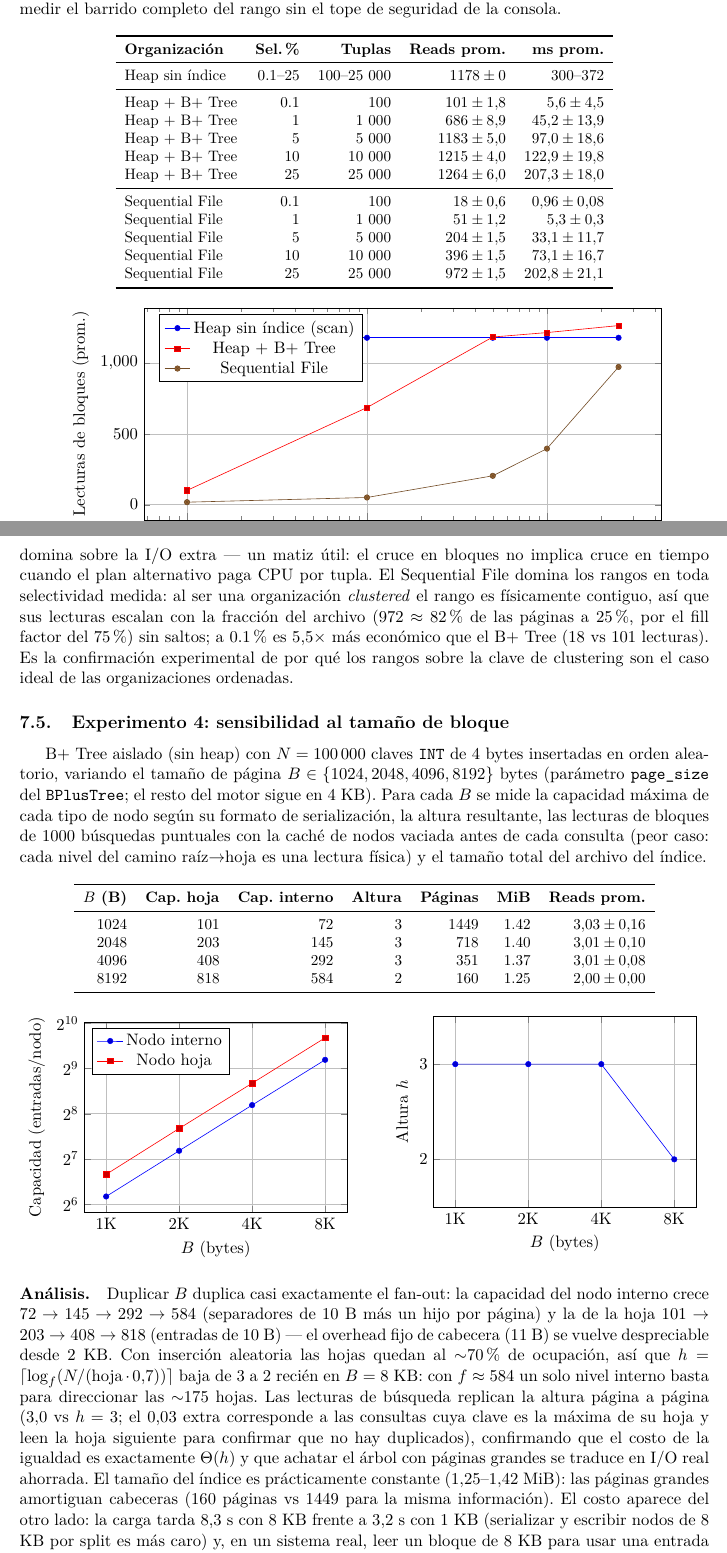
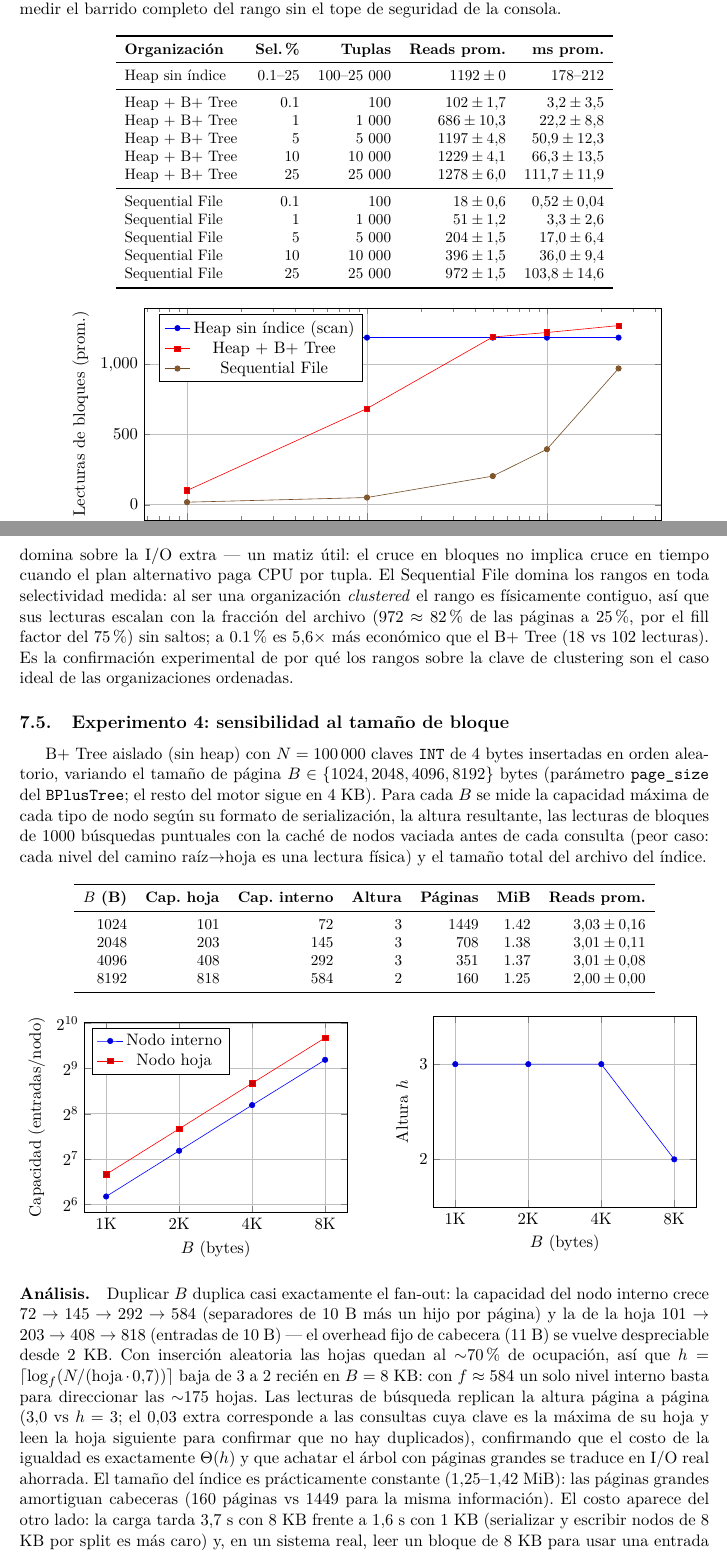
Before and after one commit to brandoLC/proyecto_BD2, a LaTeX document (informe/main.tex): two parts of pages 7 and 8 of 9, joined at a grey line, cut so that both start at the same text. Compiled offline with pdfLaTeX.

Commit message:
Informe: datos de los 4 experimentos actualizados al formato nuevo (header 16 B, prev_leaf)
Re-corrida completa de benchmarks/exp1-4; tablas, gráficas pgfplots y
análisis con las cifras nuevas (heap 1192 escrituras a N=1e5, hash 0.20 ms,
punto de cruce B+ vs scan entre 1% y 5%, exp4 con 708 páginas a B=2048).

```diff
--- a/informe/main.tex
+++ b/informe/main.tex
@@ -403,19 +403,19 @@ completo del rango sin el tope de seguridad de la consola.
 \toprule
 \textbf{Organización} & \textbf{Sel.\ \%} & \textbf{Tuplas} & \textbf{Reads prom.} & \textbf{ms prom.} \\
 \midrule
-Heap sin índice & 0.1--25 & 100--25 000 & $1178 \pm 0$ & 300--372 \\
+Heap sin índice & 0.1--25 & 100--25 000 & $1192 \pm 0$ & 178--212 \\
 \midrule
-Heap + B+ Tree & 0.1 & 100    & $101 \pm 1.8$   & $5.6 \pm 4.5$ \\
-Heap + B+ Tree & 1   & 1 000  & $686 \pm 8.9$   & $45.2 \pm 13.9$ \\
-Heap + B+ Tree & 5   & 5 000  & $1183 \pm 5.0$  & $97.0 \pm 18.6$ \\
-Heap + B+ Tree & 10  & 10 000 & $1215 \pm 4.0$  & $122.9 \pm 19.8$ \\
-Heap + B+ Tree & 25  & 25 000 & $1264 \pm 6.0$  & $207.3 \pm 18.0$ \\
+Heap + B+ Tree & 0.1 & 100    & $102 \pm 1.7$   & $3.2 \pm 3.5$ \\
+Heap + B+ Tree & 1   & 1 000  & $686 \pm 10.3$  & $22.2 \pm 8.8$ \\
+Heap + B+ Tree & 5   & 5 000  & $1197 \pm 4.8$  & $50.9 \pm 12.3$ \\
+Heap + B+ Tree & 10  & 10 000 & $1229 \pm 4.1$  & $66.3 \pm 13.5$ \\
+Heap + B+ Tree & 25  & 25 000 & $1278 \pm 6.0$  & $111.7 \pm 11.9$ \\
 \midrule
-Sequential File & 0.1 & 100    & $18 \pm 0.6$   & $0.96 \pm 0.08$ \\
-Sequential File & 1   & 1 000  & $51 \pm 1.2$   & $5.3 \pm 0.3$ \\
-Sequential File & 5   & 5 000  & $204 \pm 1.5$  & $33.1 \pm 11.7$ \\
-Sequential File & 10  & 10 000 & $396 \pm 1.5$  & $73.1 \pm 16.7$ \\
-Sequential File & 25  & 25 000 & $972 \pm 1.5$  & $202.8 \pm 21.1$ \\
+Sequential File & 0.1 & 100    & $18 \pm 0.6$   & $0.52 \pm 0.04$ \\
+Sequential File & 1   & 1 000  & $51 \pm 1.2$   & $3.3 \pm 2.6$ \\
+Sequential File & 5   & 5 000  & $204 \pm 1.5$  & $17.0 \pm 6.4$ \\
+Sequential File & 10  & 10 000 & $396 \pm 1.5$  & $36.0 \pm 9.4$ \\
+Sequential File & 25  & 25 000 & $972 \pm 1.5$  & $103.8 \pm 14.6$ \\
 \bottomrule
 \end{tabular}
 \end{center}
@@ -427,8 +427,8 @@ Sequential File & 25  & 25 000 & $972 \pm 1.5$  & $202.8 \pm 21.1$ \\
     xlabel={Selectividad del rango (\% del total)},
     ylabel={Lecturas de bloques (prom.)},
     legend pos=north west, grid=major, mark size=1.8pt]
-\addplot coordinates {(0.1,1178) (1,1178) (5,1178) (10,1178) (25,1178)};
-\addplot coordinates {(0.1,101.3) (1,685.76) (5,1183.34) (10,1214.62) (25,1264)};
+\addplot coordinates {(0.1,1192) (1,1192) (5,1192) (10,1192) (25,1192)};
+\addplot coordinates {(0.1,101.56) (1,686.28) (5,1196.64) (10,1228.52) (25,1278)};
 \addplot coordinates {(0.1,18.24) (1,51.42) (5,204.22) (10,396.02) (25,972.22)};
 \legend{Heap sin índice (scan), Heap + B+ Tree, Sequential File}
 \end{semilogxaxis}
@@ -450,8 +450,8 @@ alternativo paga CPU por tupla. El Sequential File domina los rangos en toda
 selectividad medida: al ser una organización \emph{clustered} el rango es
 físicamente contiguo, así que sus lecturas escalan con la fracción del
 archivo ($972 \approx 82\%$ de las páginas a 25\%, por el fill factor del
-75\%) sin saltos; a 0.1\% es $5.5\times$ más económico que el B+ Tree (18 vs
-101 lecturas). Es la confirmación experimental de por qué los rangos sobre
+75\%) sin saltos; a 0.1\% es $5.6\times$ más económico que el B+ Tree (18 vs
+102 lecturas). Es la confirmación experimental de por qué los rangos sobre
 la clave de clustering son el caso ideal de las organizaciones ordenadas.
 
 \subsection{Experimento 4: sensibilidad al tamaño de bloque}
@@ -474,7 +474,7 @@ el tamaño total del archivo del índice.
 \textbf{Altura} & \textbf{Páginas} & \textbf{MiB} & \textbf{Reads prom.} \\
 \midrule
 1024 & 101 & 72  & 3 & 1449 & 1.42 & $3.03 \pm 0.16$ \\
-2048 & 203 & 145 & 3 & 718  & 1.40 & $3.01 \pm 0.10$ \\
+2048 & 203 & 145 & 3 & 708  & 1.38 & $3.01 \pm 0.11$ \\
 4096 & 408 & 292 & 3 & 351  & 1.37 & $3.01 \pm 0.08$ \\
 8192 & 818 & 584 & 2 & 160  & 1.25 & $2.00 \pm 0.00$ \\
 \bottomrule
@@ -492,7 +492,7 @@ el tamaño total del archivo del índice.
     xtick={1024,2048,4096,8192}, xticklabels={1K,2K,4K,8K},
     legend pos=north west, grid=major, mark size=1.8pt]
 \addplot coordinates {(1024,72) (2048,145) (4096,292) (8192,584)};
-\addplot coordinates {(1024,101) (2048,204) (4096,408) (8192,818)};
+\addplot coordinates {(1024,101) (2048,203) (4096,408) (8192,818)};
 \legend{Nodo interno, Nodo hoja}
 \end{loglogaxis}
 \end{tikzpicture}
@@ -529,8 +529,8 @@ que el costo de la igualdad es exactamente $\Theta(h)$ y que achatar el
 árbol con páginas grandes se traduce en I/O real ahorrada. El tamaño del
 índice es prácticamente constante ($1.25$--$1.42$ MiB): las páginas
 grandes amortiguan cabeceras (160 páginas vs 1449 para la misma
-información). El costo aparece del otro lado: la carga tarda $8.3$ s con
-8 KB frente a $3.2$ s con 1 KB (serializar y escribir nodos de 8 KB por
+información). El costo aparece del otro lado: la carga tarda $3.7$ s con
+8 KB frente a $1.6$ s con 1 KB (serializar y escribir nodos de 8 KB por
 split es más caro) y, en un sistema real, leer un bloque de 8 KB para
 usar una entrada de 14 B desperdicia ancho de banda si la carga es de
 búsquedas puntuales. La elección de $B$ es entonces un compromiso entre
```
Also changed, not shown: informe/main.tex (56 more changed lines).
